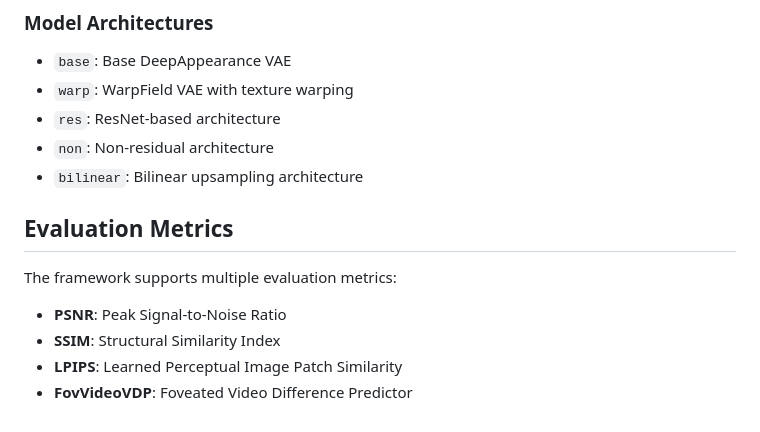
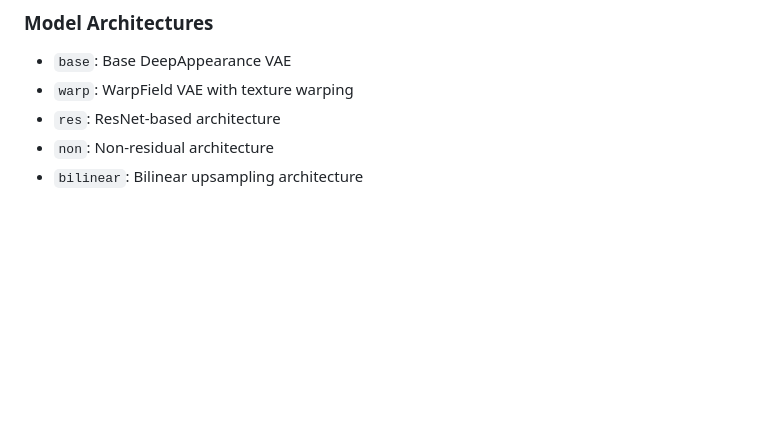
Before and after one commit to zmzfpc/ESCA, a Markdown page: README.md, the part around the change. Rendered like a GitHub page; blank space fills up the shorter version.

Commit message:
add_readme

```diff
--- a/README.md
+++ b/README.md
@@ -117,11 +117,3 @@ python visualize.py \
 - `res`: ResNet-based architecture
 - `non`: Non-residual architecture
 - `bilinear`: Bilinear upsampling architecture
-
-## Evaluation Metrics
-
-The framework supports multiple evaluation metrics:
-- **PSNR**: Peak Signal-to-Noise Ratio
-- **SSIM**: Structural Similarity Index
-- **LPIPS**: Learned Perceptual Image Patch Similarity
-- **FovVideoVDP**: Foveated Video Difference Predictor
```
